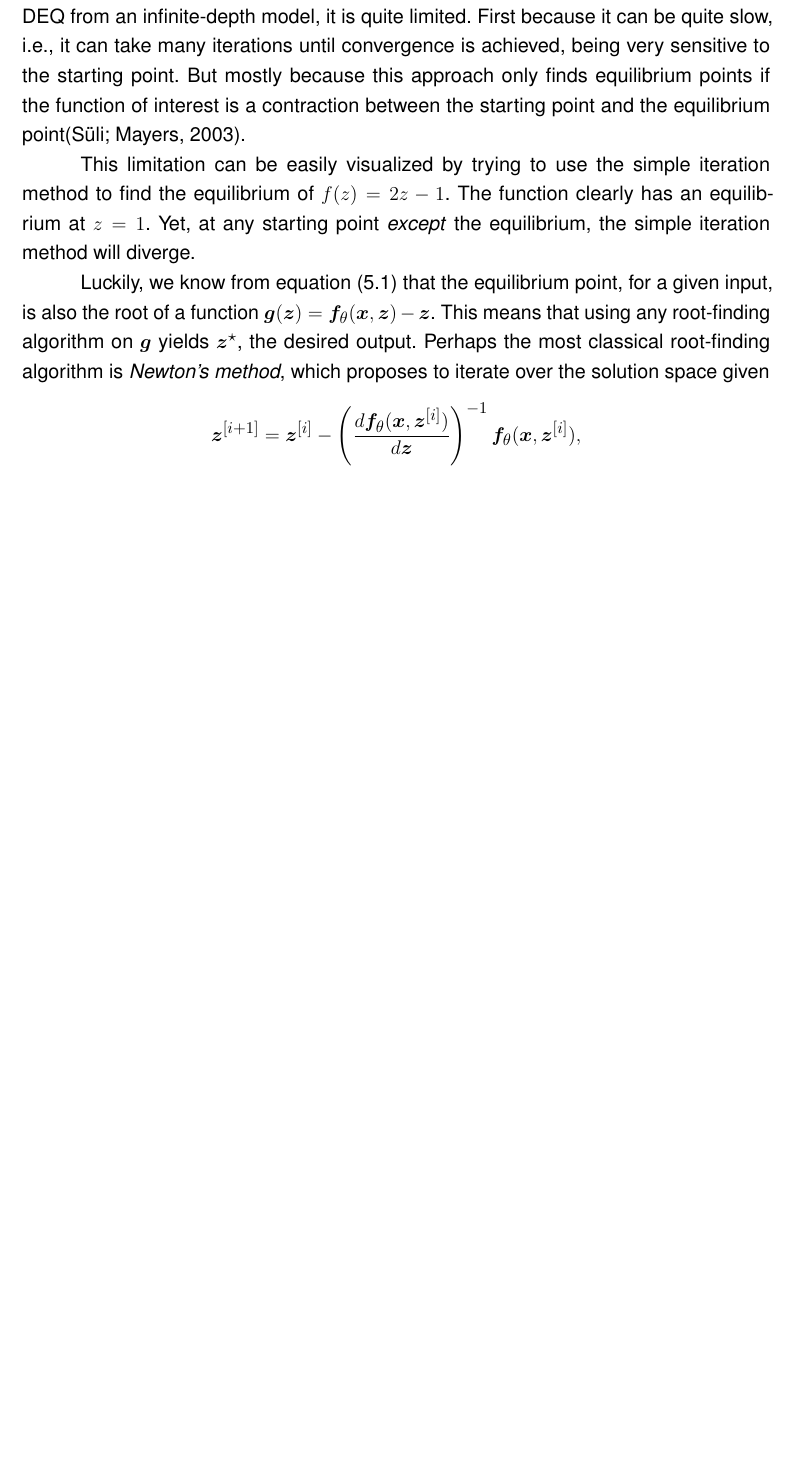
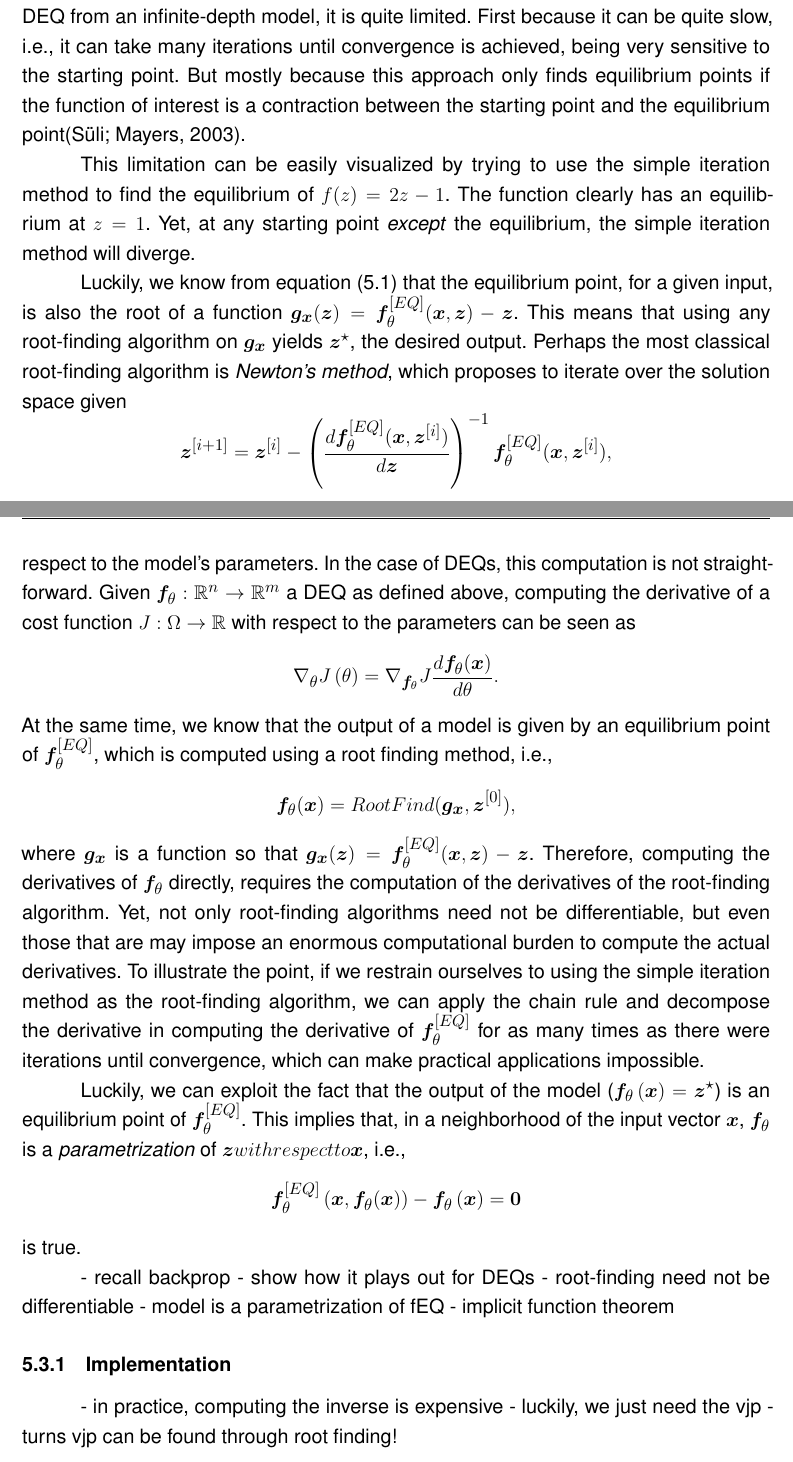
Before and after one commit to brunompacheco/bsc-thesis, a LaTeX thesis (main.tex, which reads chapters/5-chapter.tex): part of page 38 of 48 before the commit and two parts of pages 38 and 40 of 49 after it, the two joined at a grey line, cut so that both start at the same text, the shorter picture padded with empty space. Compiled offline with pdfLaTeX.

Commit message:
WIP: backward pass of DEQ

```diff
--- a/chapters/5-chapter.tex
+++ b/chapters/5-chapter.tex
@@ -57,8 +57,8 @@ This limitation can be easily visualized by trying to use the simple iteration m
 The function clearly has an equilibrium at $z=1$.
 Yet, at any starting point \emph{except} the equilibrium, the simple iteration method will diverge.
 
-Luckily, we know from equation \eqref{eq:z-star} that the equilibrium point, for a given input, is also the root of a function $\bm{g}(\bm{z}) = \bm{f}_{\gls{param}}(\bm{x},\bm{z}) - \bm{z}$.
-This means that using any root-finding algorithm on $\bm{g}$ yields $\bm{z}^{\star}$, the desired output.
+Luckily, we know from equation \eqref{eq:z-star} that the equilibrium point, for a given input, is also the root of a function $\bm{g}_{\bm{x}}(\bm{z}) = \bm{f}_{\gls{param}}^{[EQ]}(\bm{x},\bm{z}) - \bm{z}$.
+This means that using any root-finding algorithm on $\bm{g}_{\bm{x}}$ yields $\bm{z}^{\star}$, the desired output.
 Perhaps the most classical root-finding algorithm is \emph{Newton's method}, which proposes to iterate over the solution space given \[
-    \bm{z}^{[i+1]} = \bm{z}^{[i]} - \left( \frac{d \bm{f}_{\gls{param}}(\bm{x},\bm{z}^{[i]})}{d\bm{z}} \right)^{-1} \bm{f}_{\gls{param}}(\bm{x},\bm{z}^{[i]})
+    \bm{z}^{[i+1]} = \bm{z}^{[i]} - \left( \frac{d \bm{f}_{\gls{param}}^{[EQ]}(\bm{x},\bm{z}^{[i]})}{d\bm{z}} \right)^{-1} \bm{f}_{\gls{param}}^{[EQ]}(\bm{x},\bm{z}^{[i]})
 ,\]
@@ -87,4 +87,32 @@ More specifically, they propose to compute the Frobenius norm\footnotemark of th
 
 \section{Backward}
 
-\section{Implementation}
+It was shown in sec. \ref{sec:backprop} that, in order to use a gradient descent algorithm to train a deep learning model, one must compute the derivatives of the cost function with respect to the model's parameters.
+In the case of \gls{DEQ}s, this computation is not straight-forward.
+Given $\bm{f}_{\gls{param}}:\R^{n}\to \R^{m}$ a \gls{DEQ} as defined above, computing the derivative of a cost function $J:\Omega\to \R$ with respect to the parameters can be seen as \[
+    \nabla_{\gls{param}} J\left( \gls{param} \right) = \nabla_{\bm{f}_{\gls{param}}} J \frac{d \bm{f}_{\gls{param}}(\bm{x})}{d\gls{param}}
+.\]
+At the same time, we know that the output of a model is given by an equilibrium point of $\bm{f}_{\gls{param}}^{[EQ]}$, which is computed using a root finding method, i.e., \[
+    \bm{f}_{\gls{param}}(\bm{x}) = RootFind(\bm{g}_{\bm{x}}, \bm{z}^{[0]})
+,\] where $\bm{g}_{\bm{x}}$ is a function so that $\bm{g}_{\bm{x}}(\bm{z}) = \bm{f}_{\gls{param}}^{[EQ]}(\bm{x},\bm{z}) - \bm{z}$.
+Therefore, computing the derivatives of $\bm{f}_{\gls{param}}$ directly, requires the computation of the derivatives of the root-finding algorithm.
+Yet, not only root-finding algorithms need not be differentiable, but even those that are may impose an enormous computational burden to compute the actual derivatives.
+To illustrate the point, if we restrain ourselves to using the simple iteration method as the root-finding algorithm, we can apply the chain rule and decompose the derivative in computing the derivative of $\bm{f}_{\gls{param}}^{[EQ]}$ for as many times as there were iterations until convergence, which can make practical applications impossible.
+
+Luckily, we can exploit the fact that the output of the model ($\bm{f}_{\gls{param}}\left( \bm{x} \right) = \bm{z}^{\star}$) is an equilibrium point of $\bm{f}_{\gls{param}}^{[EQ]}$.
+This implies that, in a neighborhood of the input vector $\bm{x}$, $\bm{f}_{\gls{param}}$ is a \emph{parametrization} of \bm{z} with respect to $\bm{x}$, i.e., \[
+    \bm{f}_{\gls{param}}^{[EQ]}\left( \bm{x},\bm{f}_{\gls{param}}(\bm{x}) \right) -\bm{f}_{\gls{param}}\left( \bm{x} \right) = \bm{0}
+\] is true.
+
+
+- recall backprop
+- show how it plays out for DEQs
+- root-finding need not be differentiable
+- model is a parametrization of fEQ
+- implicit function theorem
+
+\subsection{Implementation}
+
+- in practice, computing the inverse is expensive
+- luckily, we just need the vjp
+- turns vjp can be found through root finding!
```
Also changed, not shown: chapters/5-chapter.tex (4 more changed lines).
